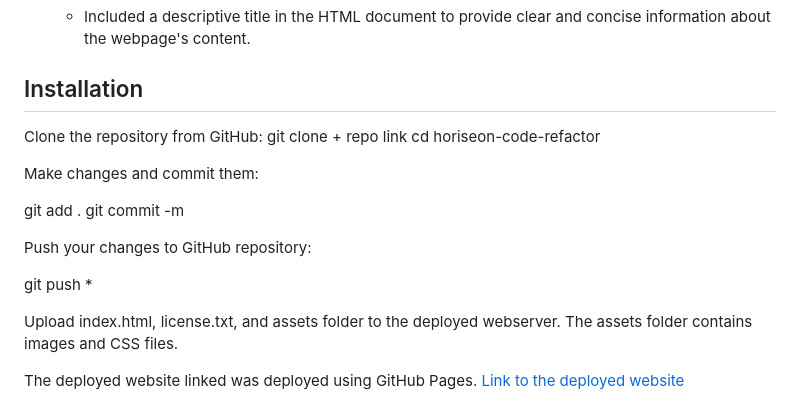
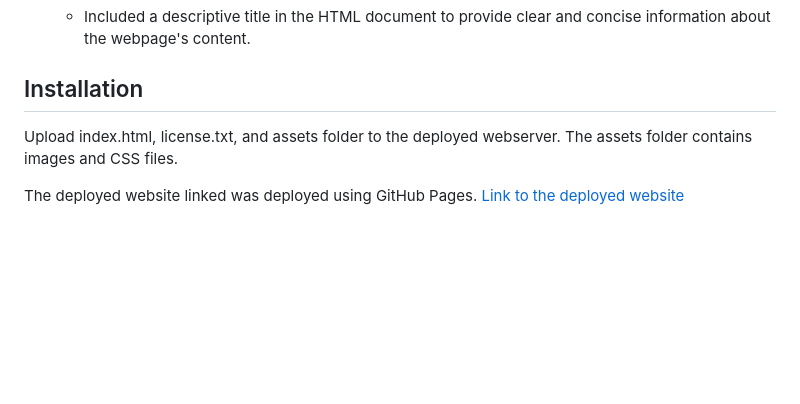
Before and after one commit to John-991/horiseon-code-refactor, a Markdown page: README.md, the part around the change. Drawn GitHub-style; blank space fills up the shorter version.

```diff
--- a/README.md
+++ b/README.md
@@ -30,19 +30,6 @@ Enhancements Implemented:
    - Included a descriptive title in the HTML document to provide clear and concise information about the webpage's content.
 
 ## Installation
-
-Clone the repository from GitHub:
-git clone + repo link
-cd horiseon-code-refactor
-
-Make changes and commit them:
-
-git add .
-git commit -m
-
-Push your changes to  GitHub repository:
-
-git push *
 
 Upload index.html, license.txt, and assets folder to the deployed webserver. The assets folder contains images and CSS files.
 
```
